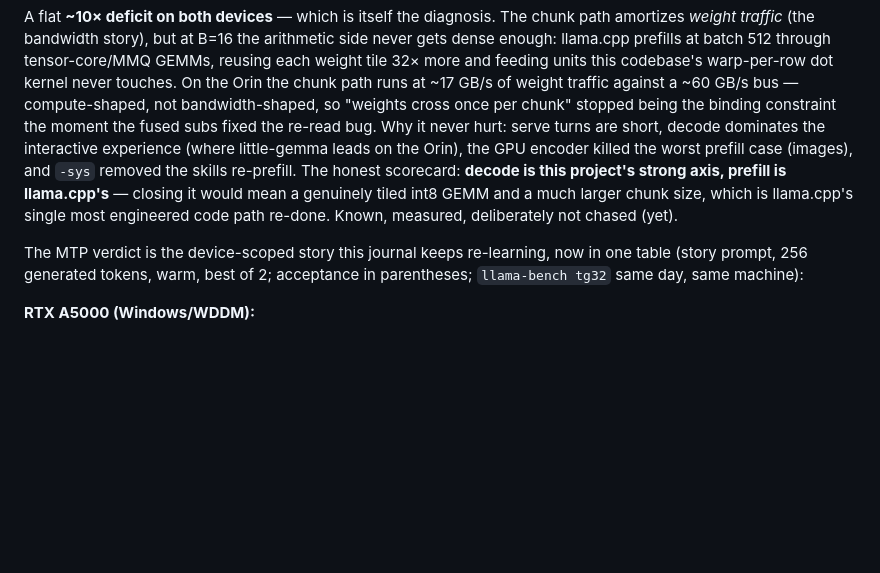
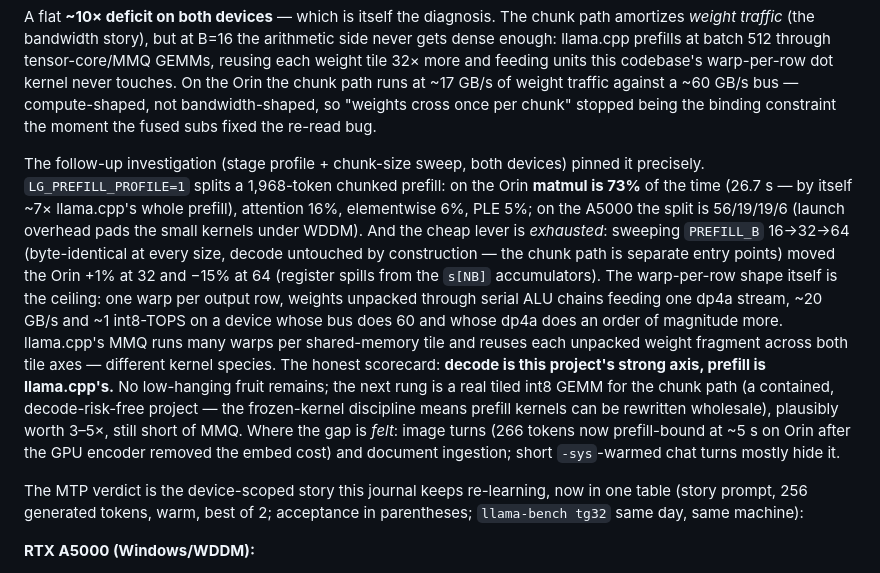
Before and after one commit to cortexist/little-gemma, a Markdown page: docs/performance-journal.md, the part around the change. Drawn GitHub-style; blank space fills up the shorter version.

Commit message:
doc: prefill gap root-caused - warp-per-row chunk matmul is the ceiling (73 pct of Orin prefill, ~20GB/s + ~1 TOPS); B sweep exhausted (32 = +1 pct, 64 regresses); next rung = tiled int8 GEMM, decode-risk-free

```diff
--- a/docs/performance-journal.md
+++ b/docs/performance-journal.md
@@ -481,13 +481,30 @@ units this codebase's warp-per-row dot kernel never touches. On the Orin the
 chunk path runs at ~17 GB/s of weight traffic against a ~60 GB/s bus —
 compute-shaped, not bandwidth-shaped, so "weights cross once per chunk"
 stopped being the binding constraint the moment the fused subs fixed the
-re-read bug. Why it never hurt: serve turns are short, decode dominates the
-interactive experience (where little-gemma leads on the Orin), the GPU
-encoder killed the worst prefill case (images), and `-sys` removed the
-skills re-prefill. The honest scorecard: **decode is this project's strong
-axis, prefill is llama.cpp's** — closing it would mean a genuinely tiled
-int8 GEMM and a much larger chunk size, which is llama.cpp's single most
-engineered code path re-done. Known, measured, deliberately not chased (yet).
+re-read bug.
+
+The follow-up investigation (stage profile + chunk-size sweep, both devices)
+pinned it precisely. `LG_PREFILL_PROFILE=1` splits a 1,968-token chunked
+prefill: on the Orin **matmul is 73%** of the time (26.7 s — by itself ~7×
+llama.cpp's whole prefill), attention 16%, elementwise 6%, PLE 5%; on the
+A5000 the split is 56/19/19/6 (launch overhead pads the small kernels under
+WDDM). And the cheap lever is *exhausted*: sweeping `PREFILL_B` 16→32→64
+(byte-identical at every size, decode untouched by construction — the chunk
+path is separate entry points) moved the Orin +1% at 32 and −15% at 64
+(register spills from the `s[NB]` accumulators). The warp-per-row shape
+itself is the ceiling: one warp per output row, weights unpacked through
+serial ALU chains feeding one dp4a stream, ~20 GB/s and ~1 int8-TOPS on a
+device whose bus does 60 and whose dp4a does an order of magnitude more.
+llama.cpp's MMQ runs many warps per shared-memory tile and reuses each
+unpacked weight fragment across both tile axes — different kernel species.
+The honest scorecard: **decode is this project's strong axis, prefill is
+llama.cpp's.** No low-hanging fruit remains; the next rung is a real tiled
+int8 GEMM for the chunk path (a contained, decode-risk-free project — the
+frozen-kernel discipline means prefill kernels can be rewritten wholesale),
+plausibly worth 3–5×, still short of MMQ. Where the gap is *felt*: image
+turns (266 tokens now prefill-bound at ~5 s on Orin after the GPU encoder
+removed the embed cost) and document ingestion; short `-sys`-warmed chat
+turns mostly hide it.
 
 The MTP verdict is the device-scoped story this journal keeps re-learning,
 now in one table (story prompt, 256 generated tokens, warm, best of 2;
```
